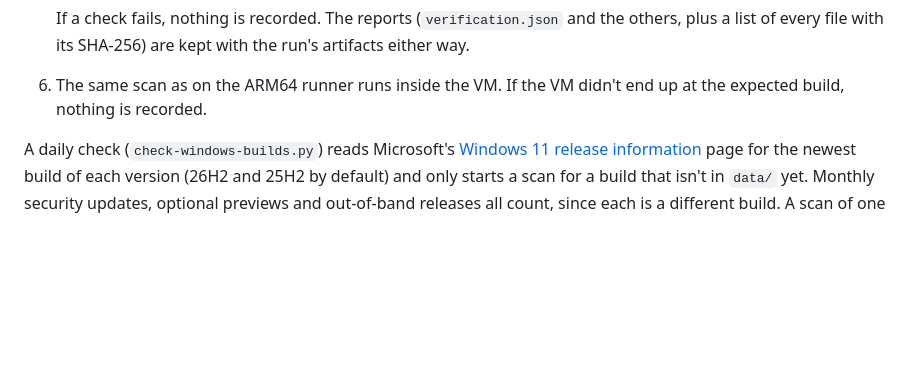
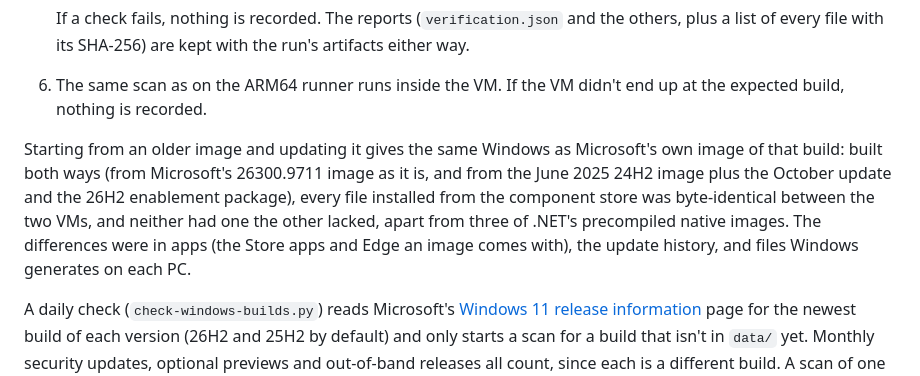
Before and after one commit to ThioJoe/Windows-Feature-ID-Scanner, a Markdown page: README.md, the part around the change. GitHub-like rendering; blank space fills up the shorter version.

Commit message:
README: the comparison of an updated older image with Microsoft's own image of the same build
Co-Authored-By: Claude Opus 5.5 <noreply@anthropic.com>
Claude-Session: https://claude.ai/code/session_019je6LpAMyY2P7mB1DJzjfz

```diff
--- a/README.md
+++ b/README.md
@@ -30,6 +30,8 @@ The `Windows VM Feature Scanner` workflow (`.github/workflows/windows-vm-scanner
 
    If a check fails, nothing is recorded. The reports (`verification.json` and the others, plus a list of every file with its SHA-256) are kept with the run's artifacts either way.
 6. The same scan as on the ARM64 runner runs inside the VM. If the VM didn't end up at the expected build, nothing is recorded.
+
+Starting from an older image and updating it gives the same Windows as Microsoft's own image of that build: built both ways (from Microsoft's 26300.9711 image as it is, and from the June 2025 24H2 image plus the October update and the 26H2 enablement package), every file installed from the component store was byte-identical between the two VMs, and neither had one the other lacked, apart from three of .NET's precompiled native images. The differences were in apps (the Store apps and Edge an image comes with), the update history, and files Windows generates on each PC.
 
 A daily check (`check-windows-builds.py`) reads Microsoft's [Windows 11 release information](https://learn.microsoft.com/en-us/windows/release-health/windows11-release-information) page for the newest build of each version (26H2 and 25H2 by default) and only starts a scan for a build that isn't in `data/` yet. Monthly security updates, optional previews and out-of-band releases all count, since each is a different build. A scan of one build takes half an hour to an hour on GitHub's runner. Since 25H2 and 26H2 start from different images, a comparison between them also shows what differs between the images, such as the newer inbox apps on the 26H2 one. Manual runs can pick the versions, and rescan builds that are already in `data/`. (Microsoft's ISO download page turns away requests from GitHub's runners, so the base image comes from the Media Creation Tool's catalog instead.)
 
```
